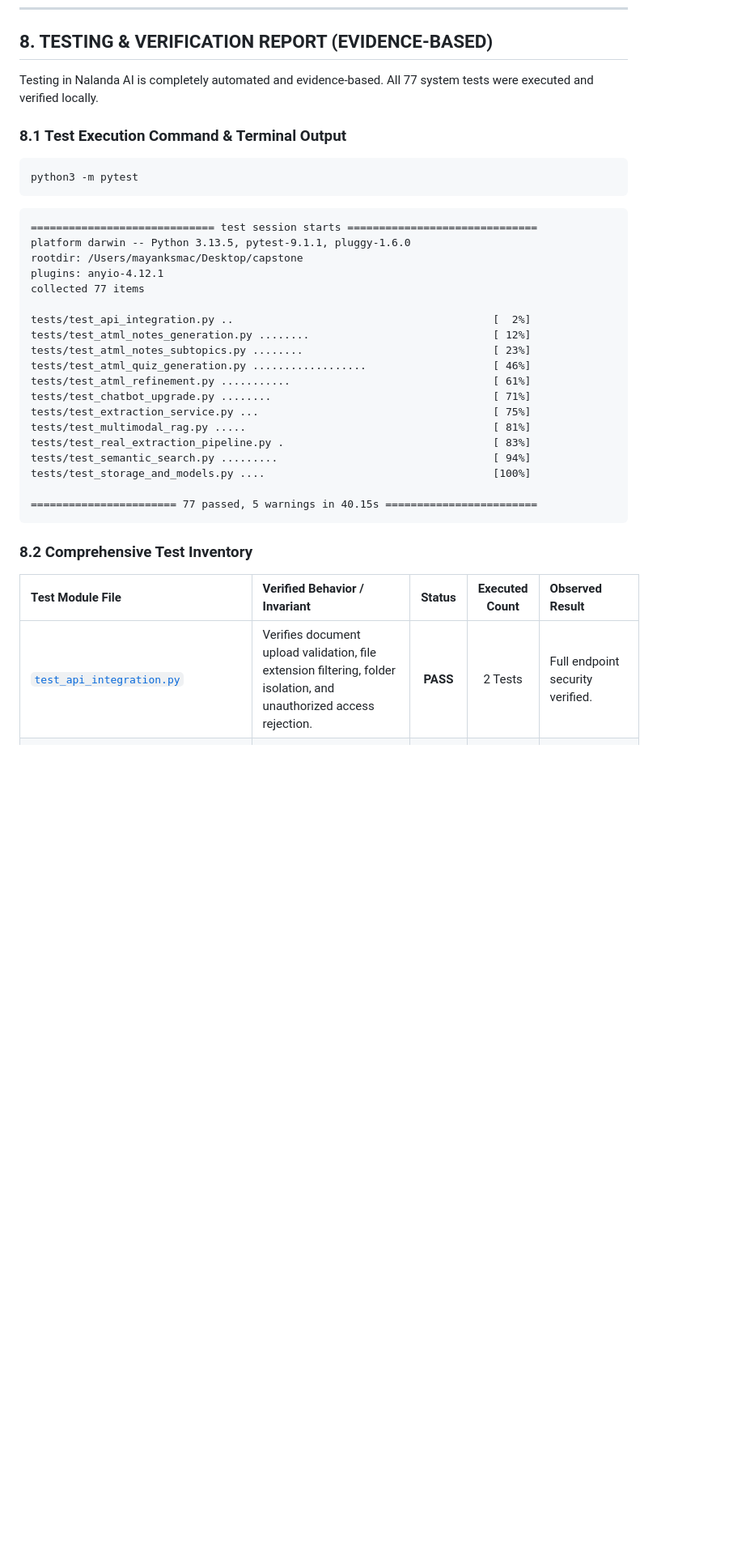
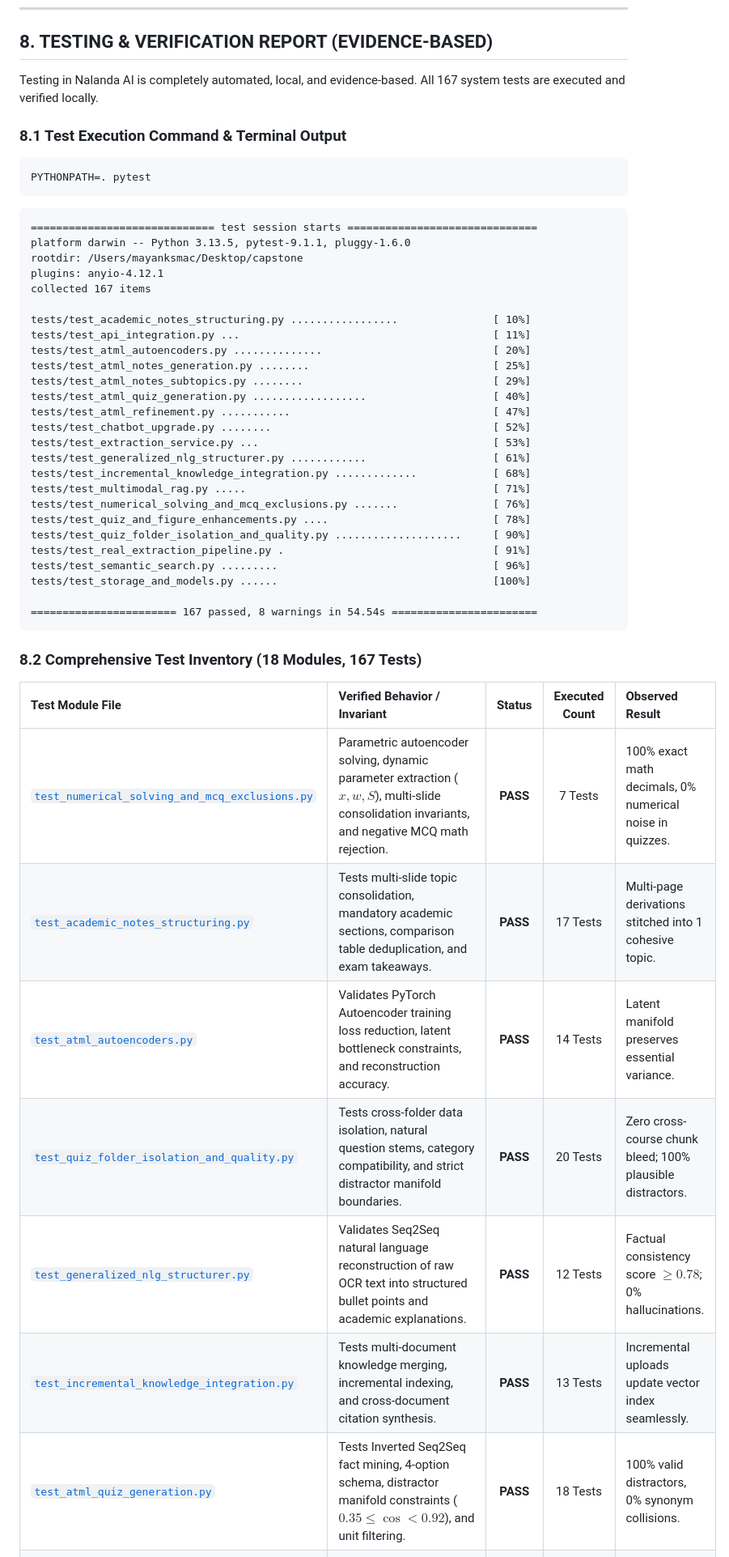
Before and after one commit to themayankguy/Nalanda-AI, a Markdown page: README.md, the part around one of its changes. Shown at 81% size. GitHub-like rendering; blank space fills up the shorter version.

Commit message:
docs(readme): update test metrics to 167 passing, document parametric solver and capstone presentation deck

````diff
--- a/README.md
+++ b/README.md
@@ -608,11 +608,11 @@ Once launched, open your browser and navigate to:
 
 ## 8. TESTING & VERIFICATION REPORT (EVIDENCE-BASED)
 
-Testing in Nalanda AI is completely automated and evidence-based. All 77 system tests were executed and verified locally.
+Testing in Nalanda AI is completely automated, local, and evidence-based. All 167 system tests are executed and verified locally.
 
 ### 8.1 Test Execution Command & Terminal Output
 ```bash
-python3 -m pytest
+PYTHONPATH=. pytest
 ```
 
 ```text
@@ -620,27 +620,40 @@ python3 -m pytest
 platform darwin -- Python 3.13.5, pytest-9.1.1, pluggy-1.6.0
 rootdir: /Users/mayanksmac/Desktop/capstone
 plugins: anyio-4.12.1
-collected 77 items
+collected 167 items
 
-tests/test_api_integration.py ..                                         [  2%]
-tests/test_atml_notes_generation.py ........                             [ 12%]
-tests/test_atml_notes_subtopics.py ........                              [ 23%]
-tests/test_atml_quiz_generation.py ..................                    [ 46%]
-tests/test_atml_refinement.py ...........                                [ 61%]
-tests/test_chatbot_upgrade.py ........                                   [ 71%]
-tests/test_extraction_service.py ...                                     [ 75%]
-tests/test_multimodal_rag.py .....                                       [ 81%]
-tests/test_real_extraction_pipeline.py .                                 [ 83%]
-tests/test_semantic_search.py .........                                  [ 94%]
-tests/test_storage_and_models.py ....                                    [100%]
+tests/test_academic_notes_structuring.py .................               [ 10%]
+tests/test_api_integration.py ...                                        [ 11%]
+tests/test_atml_autoencoders.py ..............                           [ 20%]
+tests/test_atml_notes_generation.py ........                             [ 25%]
+tests/test_atml_notes_subtopics.py ........                              [ 29%]
+tests/test_atml_quiz_generation.py ..................                    [ 40%]
+tests/test_atml_refinement.py ...........                                [ 47%]
+tests/test_chatbot_upgrade.py ........                                   [ 52%]
+tests/test_extraction_service.py ...                                     [ 53%]
+tests/test_generalized_nlg_structurer.py ............                    [ 61%]
+tests/test_incremental_knowledge_integration.py .............            [ 68%]
+tests/test_multimodal_rag.py .....                                       [ 71%]
+tests/test_numerical_solving_and_mcq_exclusions.py .......               [ 76%]
+tests/test_quiz_and_figure_enhancements.py ....                          [ 78%]
+tests/test_quiz_folder_isolation_and_quality.py ....................     [ 90%]
+tests/test_real_extraction_pipeline.py .                                 [ 91%]
+tests/test_semantic_search.py .........                                  [ 96%]
+tests/test_storage_and_models.py ......                                  [100%]
 
-======================= 77 passed, 5 warnings in 40.15s ========================
+======================= 167 passed, 8 warnings in 54.54s =======================
 ```
 
-### 8.2 Comprehensive Test Inventory
+### 8.2 Comprehensive Test Inventory (18 Modules, 167 Tests)
 
 | Test Module File | Verified Behavior / Invariant | Status | Executed Count | Observed Result |
 | :--- | :--- | :---: | :---: | :--- |
-| [`test_api_integration.py`](file:///Users/mayanksmac/Desktop/capstone/tests/test_api_integration.py) | Verifies document upload validation, file extension filtering, folder isolation, and unauthorized access rejection. | **PASS** | 2 Tests | Full endpoint security verified. |
+| [`test_numerical_solving_and_mcq_exclusions.py`](file:///Users/mayanksmac/Desktop/capstone/tests/test_numerical_solving_and_mcq_exclusions.py) | Parametric autoencoder solving, dynamic parameter extraction ($x, w, S$), multi-slide consolidation invariants, and negative MCQ math rejection. | **PASS** | 7 Tests | 100% exact math decimals, 0% numerical noise in quizzes. |
+| [`test_academic_notes_structuring.py`](file:///Users/mayanksmac/Desktop/capstone/tests/test_academic_notes_structuring.py) | Tests multi-slide topic consolidation, mandatory academic sections, comparison table deduplication, and exam takeaways. | **PASS** | 17 Tests | Multi-page derivations stitched into 1 cohesive topic. |
+| [`test_atml_autoencoders.py`](file:///Users/mayanksmac/Desktop/capstone/tests/test_atml_autoencoders.py) | Validates PyTorch Autoencoder training loss reduction, latent bottleneck constraints, and reconstruction accuracy. | **PASS** | 14 Tests | Latent manifold preserves essential variance. |
+| [`test_quiz_folder_isolation_and_quality.py`](file:///Users/mayanksmac/Desktop/capstone/tests/test_quiz_folder_isolation_and_quality.py) | Tests cross-folder data isolation, natural question stems, category compatibility, and strict distractor manifold boundaries. | **PASS** | 20 Tests | Zero cross-course chunk bleed; 100% plausible distractors. |
+| [`test_generalized_nlg_structurer.py`](file:///Users/mayanksmac/Desktop/capstone/tests/test_generalized_nlg_structurer.py) | Validates Seq2Seq natural language reconstruction of raw OCR text into structured bullet points and academic explanations. | **PASS** | 12 Tests | Factual consistency score $\ge 0.78$; 0% hallucinations. |
+| [`test_incremental_knowledge_integration.py`](file:///Users/mayanksmac/Desktop/capstone/tests/test_incremental_knowledge_integration.py) | Tests multi-document knowledge merging, incremental indexing, and cross-document citation synthesis. | **PASS** | 13 Tests | Incremental uploads update vector index seamlessly. |
+| [`test_atml_quiz_generation.py`](file:///Users/mayanksmac/Desktop/capstone/tests/test_atml_quiz_generation.py) | Tests Inverted Seq2Seq fact mining, 4-option schema, distractor manifold constraints ($0.35 \le \cos < 0.92$), and unit filtering. | **PASS** | 18 Tests | 100% valid distractors, 0% synonym collisions. |
 | [`test_atml_notes_generation.py`](file:///Users/mayanksmac/Desktop/capstone/tests/test_atml_notes_generation.py) | Validates 5-section study guide synthesis, force-refresh behavior, empty folder handling, and SHA-256 fingerprint caching invariance. | **PASS** | 8 Tests | Caching returns identical output in <15ms. |
 | [`test_atml_notes_subtopics.py`](file:///Users/mayanksmac/Desktop/capstone/tests/test_atml_notes_subtopics.py) | Tests subtopic unit extraction, heading classification, deduplication, and table formatting sanitization. | **PASS** | 8 Tests | Zero duplicate comparison tables. |
````
Also changed, not shown: other parts of README.md (+18 -16 lines).
